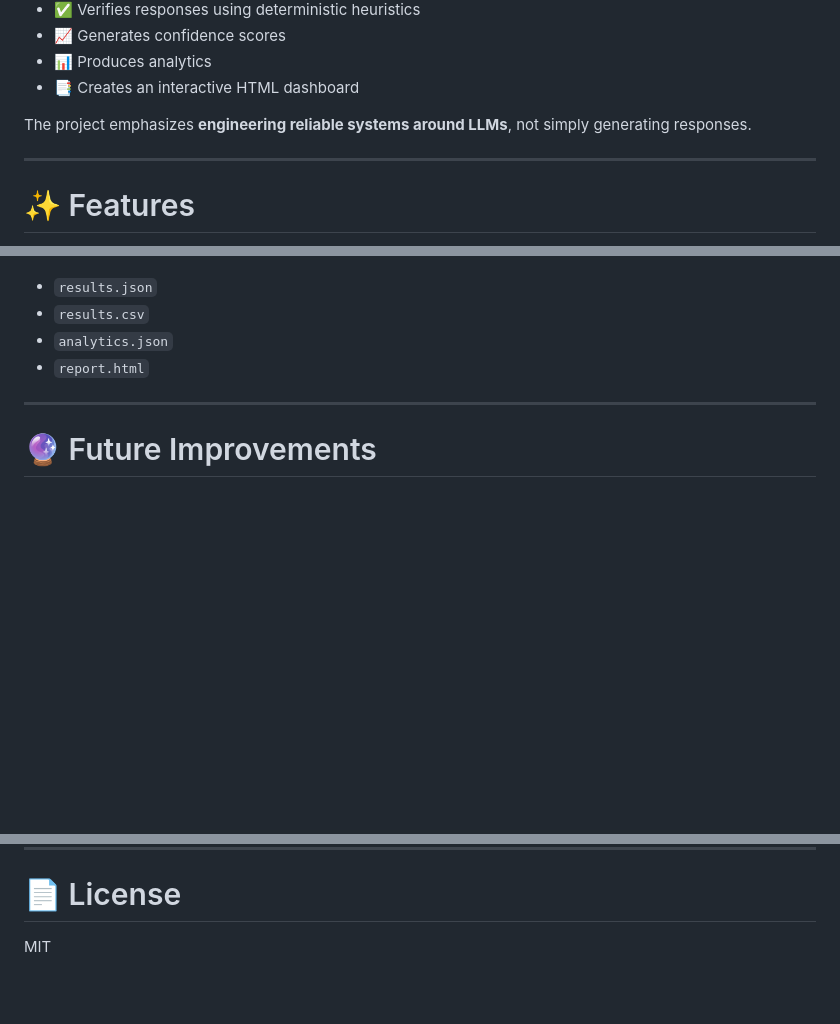
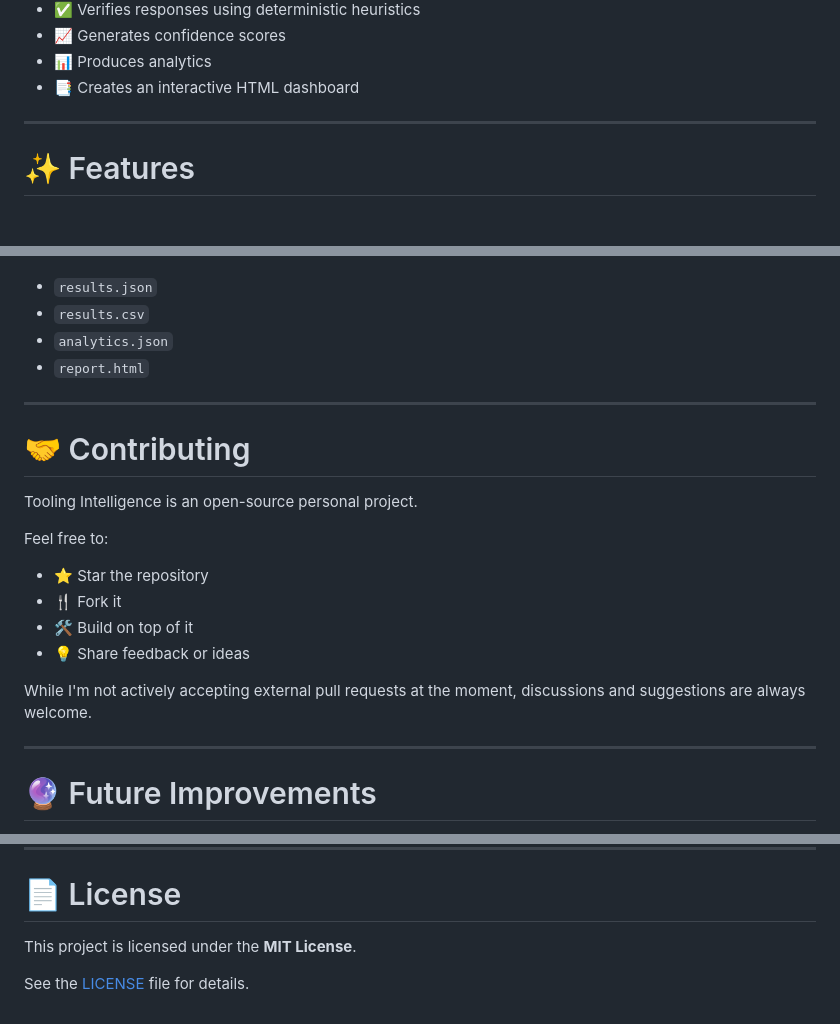
Before and after one commit to ishita17tyagi/tooling-intelligence, a Markdown page: README.md, 3 parts joined by grey strips. Drawn GitHub-style; blank space fills up the shorter version.

```diff
--- a/README.md
+++ b/README.md
@@ -56,8 +57,6 @@ Given a list of applications, it automatically:
 - 📈 Generates confidence scores
 - 📊 Produces analytics
 - 📑 Creates an interactive HTML dashboard
-
-The project emphasizes **engineering reliable systems around LLMs**, not simply generating responses.
 
 ---
 
@@ -357,6 +356,21 @@ The pipeline automatically generates:
 
 ---
 
+# 🤝 Contributing
+
+Tooling Intelligence is an open-source personal project.
+
+Feel free to:
+
+- ⭐ Star the repository
+- 🍴 Fork it
+- 🛠️ Build on top of it
+- 💡 Share feedback or ideas
+
+While I'm not actively accepting external pull requests at the moment, discussions and suggestions are always welcome.
+
+---
+
 # 🔮 Future Improvements
 
 - Model Context Protocol (MCP) integration
@@ -373,4 +387,6 @@ The pipeline automatically generates:
 
 # 📄 License
 
-MIT
+This project is licensed under the **MIT License**.
+
+See the [LICENSE](LICENSE) file for details.
```
Also changed, not shown: other parts of README.md (+2 -1 lines).
